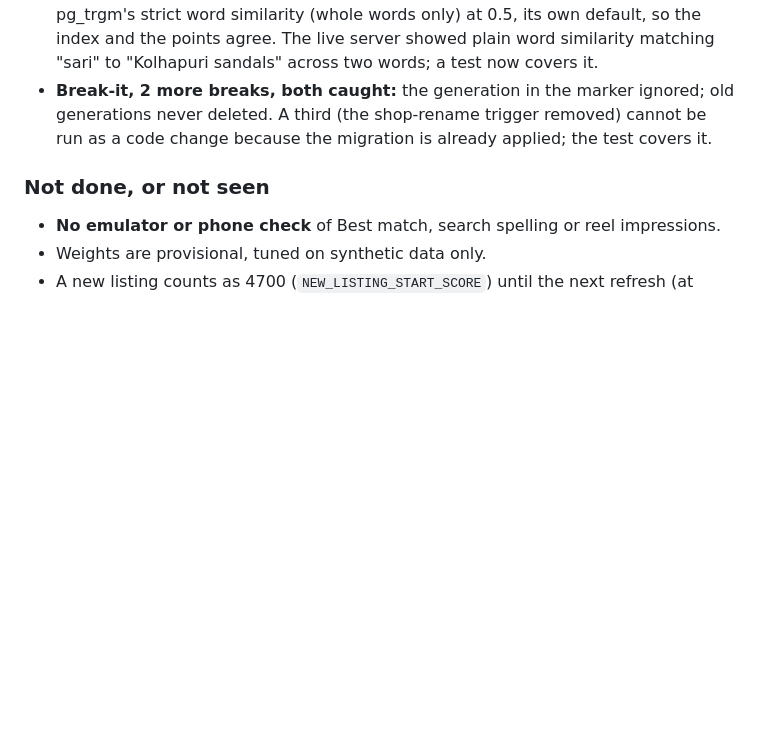
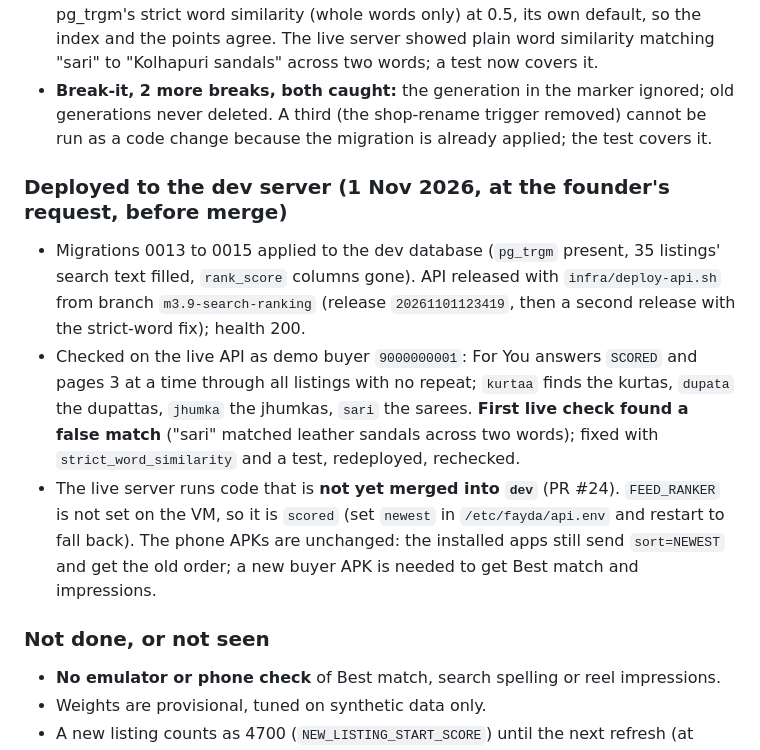
Before and after one commit to trengetech/fayda-prototype, a Markdown page: docs/PROGRESS.md, the part around the change. Rendered like a GitHub page; blank space fills up the shorter version.

Commit message:
Progress: M3.9 deployed to the dev server, live check

```diff
--- a/docs/PROGRESS.md
+++ b/docs/PROGRESS.md
@@ -28,6 +28,11 @@ A simulation of ten typical listings (`scratchpad/tune.mjs`, not committed) show
 - **A feed page fetched across a score refresh could repeat or skip a listing.** Each refresh is now a numbered generation, a page marker names the generation its first page used, and later pages use the same scores. Test: the listing on top sells out and a refresh runs between two pages; the scroll still returns exactly the old order, while a fresh scroll puts that listing last.
 - **Search scanned tags and shop name** (the earlier title and description indexes were also never used, because the match was inside a `CASE`). Now `search_text` has one trigram index and every search word first passes a test that index can answer, then the exact per-field points decide. Tests: a changed tag and a renamed shop are found with no republish; the plan uses the index. The similar-word test is now pg_trgm's strict word similarity (whole words only) at 0.5, its own default, so the index and the points agree. The live server showed plain word similarity matching "sari" to "Kolhapuri sandals" across two words; a test now covers it.
 - **Break-it, 2 more breaks, both caught:** the generation in the marker ignored; old generations never deleted. A third (the shop-rename trigger removed) cannot be run as a code change because the migration is already applied; the test covers it.
+
+### Deployed to the dev server (1 Nov 2026, at the founder's request, before merge)
+- Migrations 0013 to 0015 applied to the dev database (`pg_trgm` present, 35 listings' search text filled, `rank_score` columns gone). API released with `infra/deploy-api.sh` from branch `m3.9-search-ranking` (release `20261101123419`, then a second release with the strict-word fix); health 200.
+- Checked on the live API as demo buyer `9000000001`: For You answers `SCORED` and pages 3 at a time through all listings with no repeat; `kurtaa` finds the kurtas, `dupata` the dupattas, `jhumka` the jhumkas, `sari` the sarees. **First live check found a false match** ("sari" matched leather sandals across two words); fixed with `strict_word_similarity` and a test, redeployed, rechecked.
+- The live server runs code that is **not yet merged into `dev`** (PR #24). `FEED_RANKER` is not set on the VM, so it is `scored` (set `newest` in `/etc/fayda/api.env` and restart to fall back). The phone APKs are unchanged: the installed apps still send `sort=NEWEST` and get the old order; a new buyer APK is needed to get Best match and impressions.
 
 ### Not done, or not seen
 - **No emulator or phone check** of Best match, search spelling or reel impressions.
```
